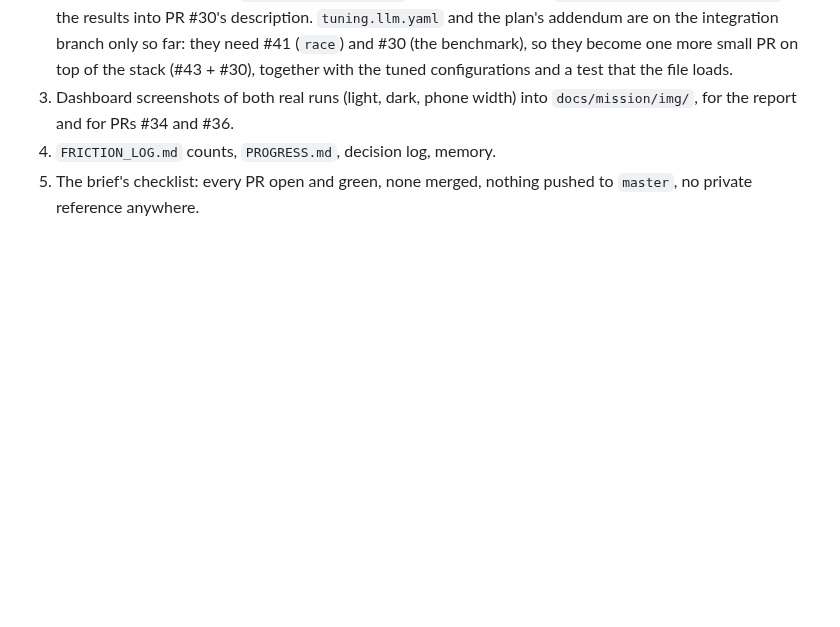
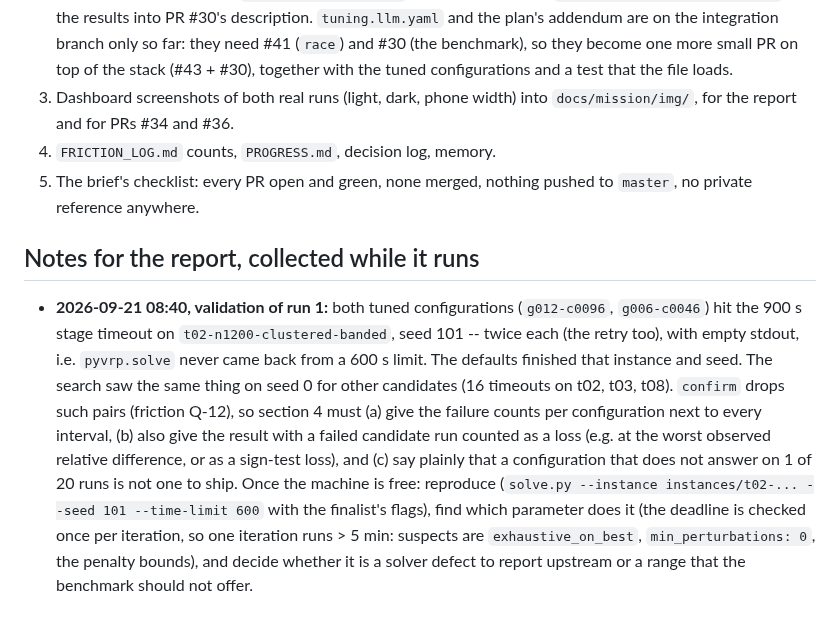
Before and after one commit to meaurisch/evolvekit, a Markdown page: docs/mission/AUTOPILOT.md, the part around the change. Rendered like a GitHub page; blank space fills up the shorter version.

Commit message:
Mission notes: the tuned configurations time out on t02/seed 101 in validation (Q-12)
Co-Authored-By: Claude Fable 5.1 <noreply@anthropic.com>

```diff
--- a/docs/mission/AUTOPILOT.md
+++ b/docs/mission/AUTOPILOT.md
@@ -64,3 +64,23 @@ Never start a second one next to a living one.
 4. `FRICTION_LOG.md` counts, `PROGRESS.md`, decision log, memory.
 5. The brief's checklist: every PR open and green, none merged, nothing pushed
    to `master`, no private reference anywhere.
+
+## Notes for the report, collected while it runs
+
+* **2026-09-21 08:40, validation of run 1:** both tuned configurations
+  (`g012-c0096`, `g006-c0046`) hit the 900 s stage timeout on
+  `t02-n1200-clustered-banded`, seed 101 -- twice each (the retry too), with
+  empty stdout, i.e. `pyvrp.solve` never came back from a 600 s limit. The
+  defaults finished that instance and seed. The search saw the same thing on
+  seed 0 for other candidates (16 timeouts on t02, t03, t08). `confirm` drops
+  such pairs (friction Q-12), so section 4 must (a) give the failure counts per
+  configuration next to every interval, (b) also give the result with a failed
+  candidate run counted as a loss (e.g. at the worst observed relative
+  difference, or as a sign-test loss), and (c) say plainly that a configuration
+  that does not answer on 1 of 20 runs is not one to ship. Once the machine is
+  free: reproduce (`solve.py --instance instances/t02-... --seed 101
+  --time-limit 600` with the finalist's flags), find which parameter does it
+  (the deadline is checked once per iteration, so one iteration runs > 5 min:
+  suspects are `exhaustive_on_best`, `min_perturbations: 0`, the penalty
+  bounds), and decide whether it is a solver defect to report upstream or a
+  range that the benchmark should not offer.
```
Also changed, not shown: docs/mission/FRICTION_LOG.md (+1 -0 lines).
